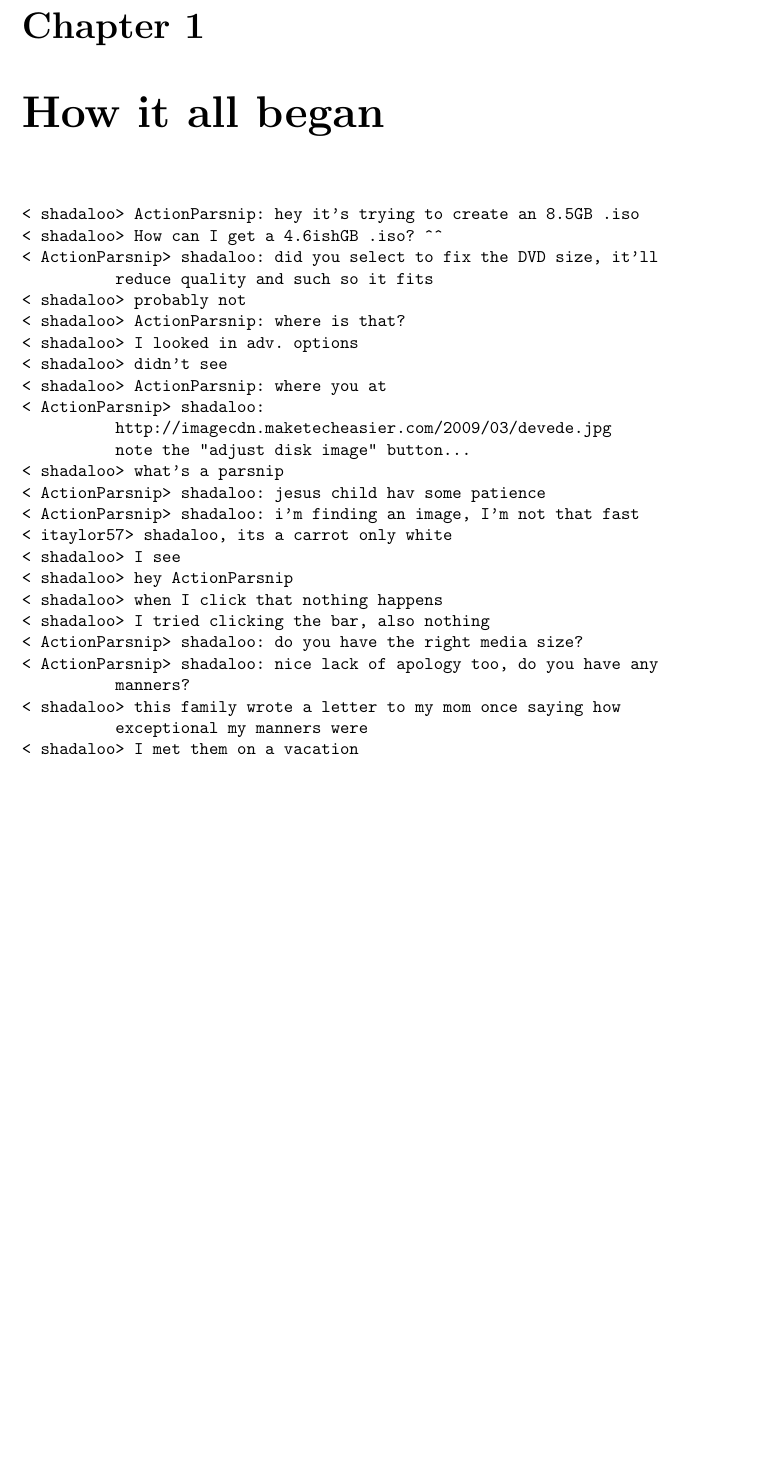
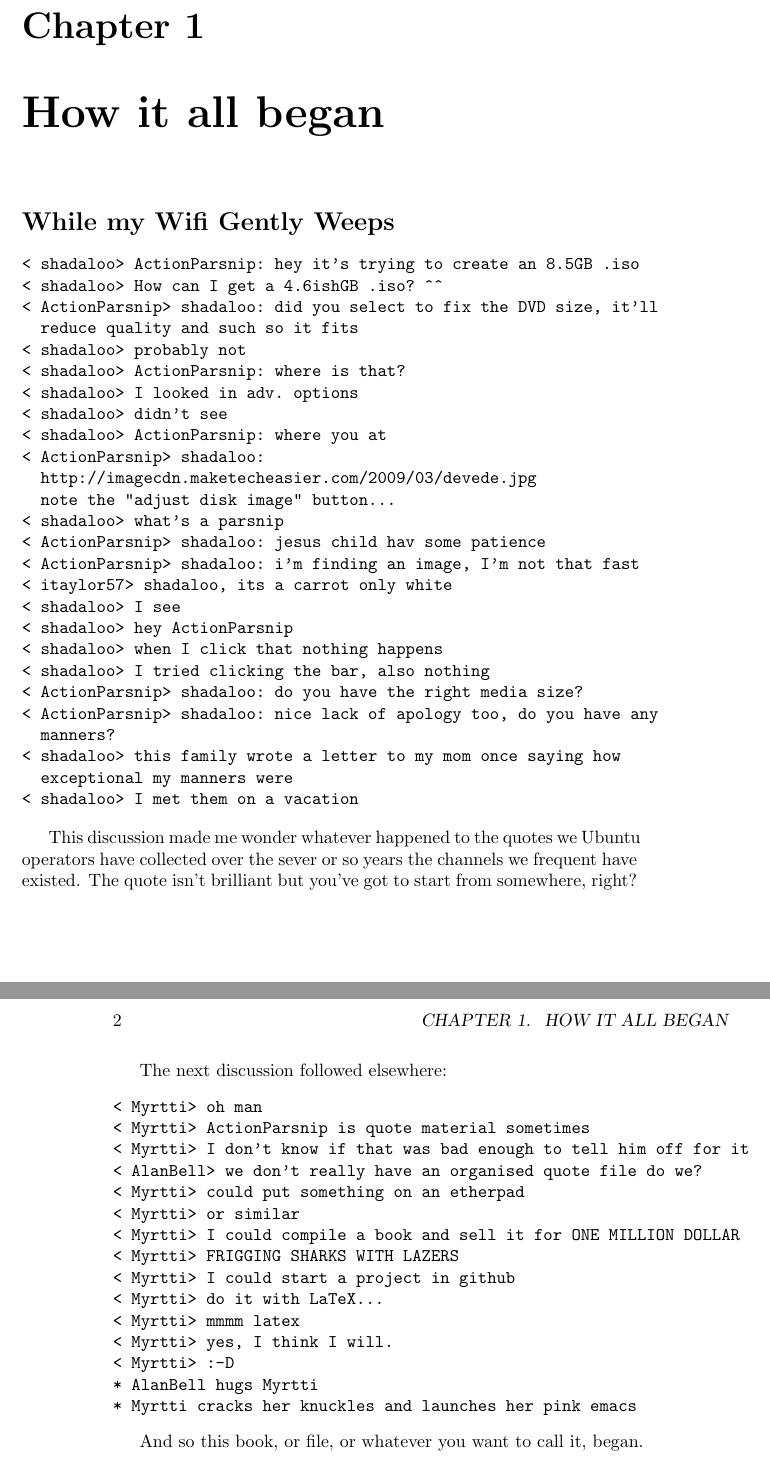
Before and after one commit to myrtti/Ubuntu-IRCQuotes, a LaTeX book (ircquotes.tex): part of page 7 of 7 before the commit and two parts of pages 7 and 8 of 9 after it, the two joined at a grey line, cut so that both start at the same text, the shorter picture padded with empty space. Compiled offline with pdfLaTeX.

Commit message:
one more quote and some backstory

```diff
--- a/ircquotes.tex
+++ b/ircquotes.tex
@@ -36,20 +36,20 @@ compiling them into this.
 \setcounter{page}{1}
 \pagenumbering{arabic}
 \chapter{How it all began}
-
+\section*{While my Wifi Gently Weeps}
 \begin{verbatim}
 < shadaloo> ActionParsnip: hey it's trying to create an 8.5GB .iso
 < shadaloo> How can I get a 4.6ishGB .iso? ^^
 < ActionParsnip> shadaloo: did you select to fix the DVD size, it'll
-          reduce quality and such so it fits
+  reduce quality and such so it fits
 < shadaloo> probably not
 < shadaloo> ActionParsnip: where is that?
 < shadaloo> I looked in adv. options
 < shadaloo> didn't see
 < shadaloo> ActionParsnip: where you at
 < ActionParsnip> shadaloo:
-          http://imagecdn.maketecheasier.com/2009/03/devede.jpg
-          note the "adjust disk image" button...
+  http://imagecdn.maketecheasier.com/2009/03/devede.jpg
+  note the "adjust disk image" button...
 < shadaloo> what's a parsnip
 < ActionParsnip> shadaloo: jesus child hav some patience
 < ActionParsnip> shadaloo: i'm finding an image, I'm not that fast
@@ -60,8 +60,35 @@ compiling them into this.
 < shadaloo> I tried clicking the bar, also nothing
 < ActionParsnip> shadaloo: do you have the right media size?
 < ActionParsnip> shadaloo: nice lack of apology too, do you have any
-          manners?
+  manners?
 < shadaloo> this family wrote a letter to my mom once saying how
-          exceptional my manners were
+  exceptional my manners were
 < shadaloo> I met them on a vacation
 \end{verbatim}
+
+This discussion made me wonder whatever happened to the quotes we Ubuntu
+operators have collected over the sever or so years the channels we frequent
+have existed. The quote isn't brilliant but you've got to start from somewhere, right?
+\newpage{}
+
+The next discussion followed elsewhere:
+\begin{verbatim}
+< Myrtti> oh man
+< Myrtti> ActionParsnip is quote material sometimes
+< Myrtti> I don't know if that was bad enough to tell him off for it
+< AlanBell> we don't really have an organised quote file do we?
+< Myrtti> could put something on an etherpad
+< Myrtti> or similar
+< Myrtti> I could compile a book and sell it for ONE MILLION DOLLAR
+< Myrtti> FRIGGING SHARKS WITH LAZERS
+< Myrtti> I could start a project in github
+< Myrtti> do it with LaTeX...
+< Myrtti> mmmm latex
+< Myrtti> yes, I think I will.
+< Myrtti> :-D
+* AlanBell hugs Myrtti
+* Myrtti cracks her knuckles and launches her pink emacs
+\end{verbatim}
+
+And so this book, or file, or whatever you want to call it, began.
+\newpage{}
```
Also changed, not shown: ircquotes.tex (16 more changed lines).
